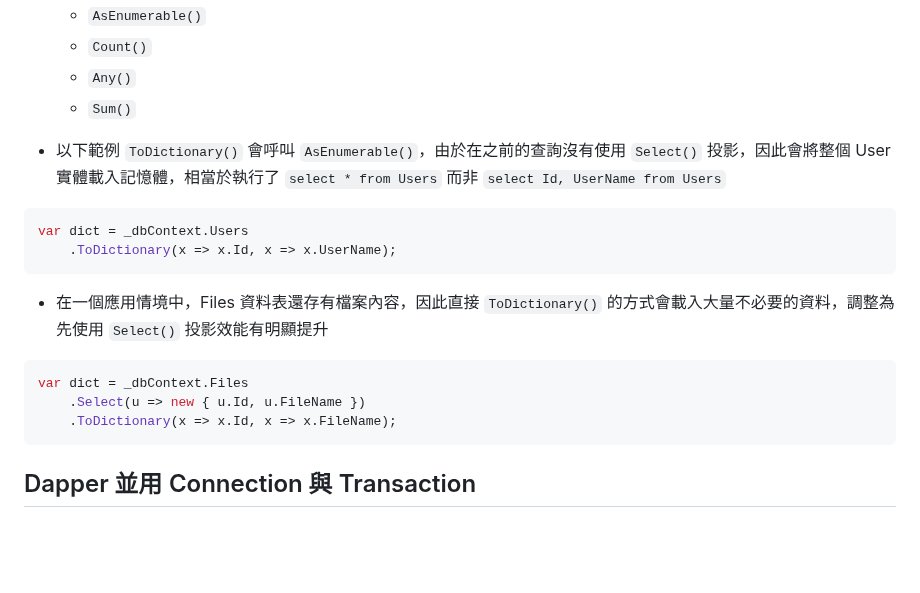
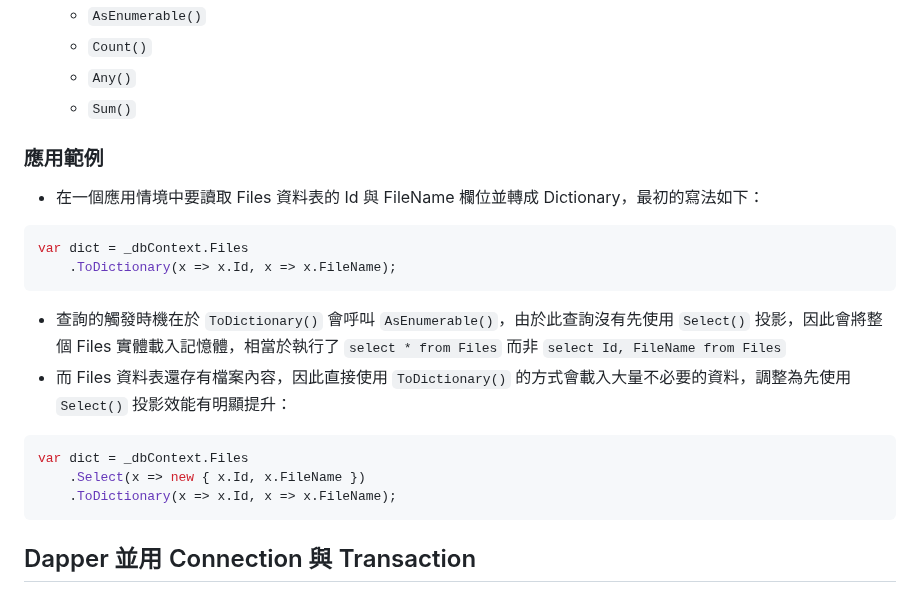
Before and after one commit to CurtisChou-51/dev-toolkit-and-notes, a Markdown page: notes/C# EF Core Note/README.md, the part around the change. Rendered like a GitHub page; blank space fills up the shorter version.

Commit message:
feat(note): EF Core Note 調整範例

````diff
--- a/notes/C# EF Core Note/README.md
+++ b/notes/C# EF Core Note/README.md
@@ -23,16 +23,20 @@
   - `Any()`
   - `Sum()`
 
-- 以下範例 `ToDictionary()` 會呼叫 `AsEnumerable()`，由於在之前的查詢沒有使用 `Select()` 投影，因此會將整個 User 實體載入記憶體，相當於執行了 `select * from Users` 而非 `select Id, UserName from Users`
+### 應用範例
+
+- 在一個應用情境中要讀取 Files 資料表的 Id 與 FileName 欄位並轉成 Dictionary，最初的寫法如下：
 ```csharp
-var dict = _dbContext.Users
-    .ToDictionary(x => x.Id, x => x.UserName);
+var dict = _dbContext.Files
+    .ToDictionary(x => x.Id, x => x.FileName);
 ```
 
-- 在一個應用情境中，Files 資料表還存有檔案內容，因此直接 `ToDictionary()` 的方式會載入大量不必要的資料，調整為先使用 `Select()` 投影效能有明顯提升
+- 查詢的觸發時機在於 `ToDictionary()` 會呼叫 `AsEnumerable()`，由於此查詢沒有先使用 `Select()` 投影，因此會將整個 Files 實體載入記憶體，相當於執行了 `select * from Files` 而非 `select Id, FileName from Files`
+- 而 Files 資料表還存有檔案內容，因此直接使用 `ToDictionary()` 的方式會載入大量不必要的資料，調整為先使用 `Select()` 投影效能有明顯提升：
+
 ```csharp
 var dict = _dbContext.Files
-    .Select(u => new { u.Id, u.FileName })
+    .Select(x => new { x.Id, x.FileName })
     .ToDictionary(x => x.Id, x => x.FileName);
 ```
 
````
